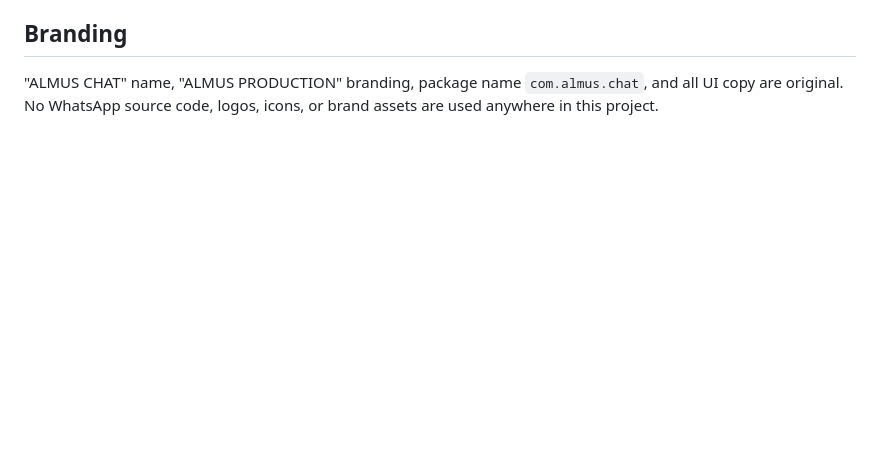
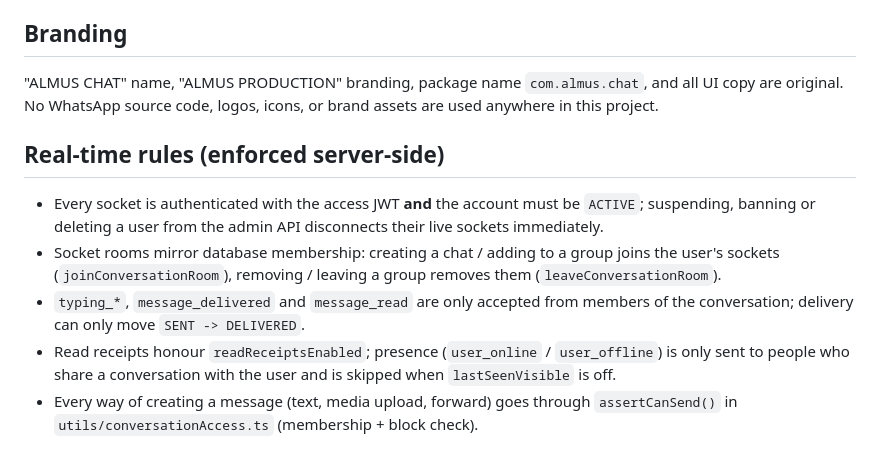
Before and after one commit to Musty23456/Almus1, a Markdown page: docs/ARCHITECTURE.md, the part around the change. GitHub-like rendering; blank space fills up the shorter version.

```diff
--- a/docs/ARCHITECTURE.md
+++ b/docs/ARCHITECTURE.md
@@ -40,3 +40,10 @@ Media files are currently written to local disk (`backend/uploads/`, served via
 ## Branding
 
 "ALMUS CHAT" name, "ALMUS PRODUCTION" branding, package name `com.almus.chat`, and all UI copy are original. No WhatsApp source code, logos, icons, or brand assets are used anywhere in this project.
+## Real-time rules (enforced server-side)
+
+- Every socket is authenticated with the access JWT **and** the account must be `ACTIVE`; suspending, banning or deleting a user from the admin API disconnects their live sockets immediately.
+- Socket rooms mirror database membership: creating a chat / adding to a group joins the user's sockets (`joinConversationRoom`), removing / leaving a group removes them (`leaveConversationRoom`).
+- `typing_*`, `message_delivered` and `message_read` are only accepted from members of the conversation; delivery can only move `SENT -> DELIVERED`.
+- Read receipts honour `readReceiptsEnabled`; presence (`user_online` / `user_offline`) is only sent to people who share a conversation with the user and is skipped when `lastSeenVisible` is off.
+- Every way of creating a message (text, media upload, forward) goes through `assertCanSend()` in `utils/conversationAccess.ts` (membership + block check).
```
